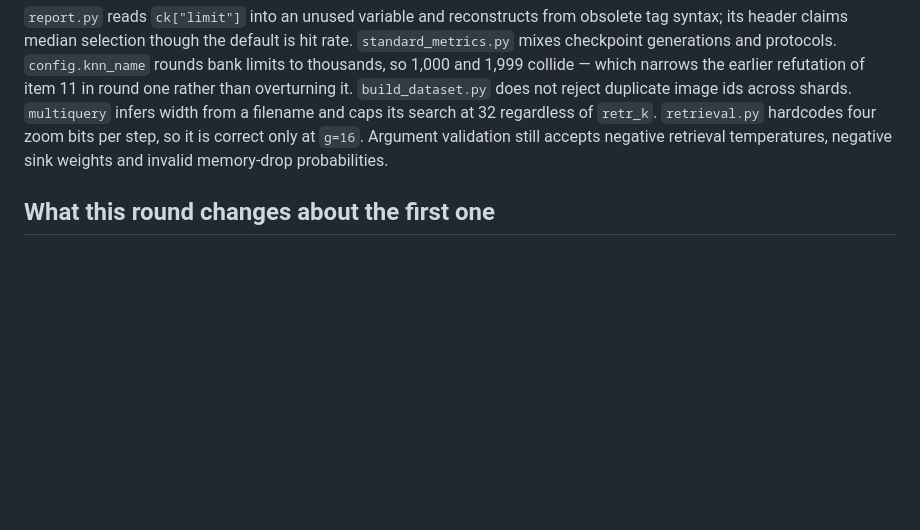
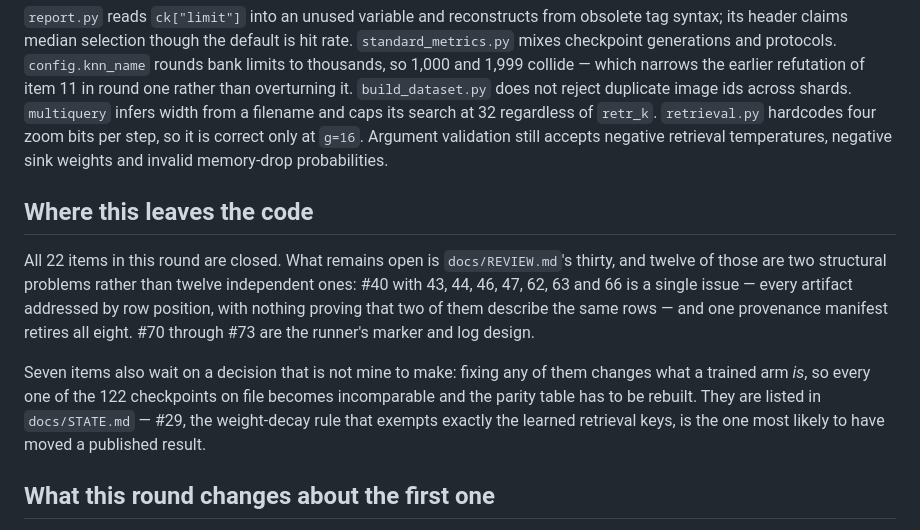
Before and after one commit to hiheyok/geolocation_model, a Markdown page: docs/REVIEW2.md, the part around one of its changes. GitHub-like rendering; blank space fills up the shorter version.

```diff
--- a/docs/REVIEW2.md
+++ b/docs/REVIEW2.md
@@ -143,6 +174,21 @@ regardless of `retr_k`. `retrieval.py` hardcodes four zoom bits per step, so it
 is correct only at `g=16`. Argument validation still accepts negative retrieval
 temperatures, negative sink weights and invalid memory-drop probabilities.
 
+## Where this leaves the code
+
+All 22 items in this round are closed. What remains open is `docs/REVIEW.md`'s
+thirty, and twelve of those are two structural problems rather than twelve
+independent ones: #40 with 43, 44, 46, 47, 62, 63 and 66 is a single
+issue — every artifact addressed by row position, with nothing proving that
+two of them describe the same rows — and one provenance manifest retires all
+eight. #70 through #73 are the runner's marker and log design.
+
+Seven items also wait on a decision that is not mine to make: fixing any of them
+changes what a trained arm *is*, so every one of the 122 checkpoints on file
+becomes incomparable and the parity table has to be rebuilt. They are listed in
+`docs/STATE.md` — #29, the weight-decay rule that exempts exactly the learned
+retrieval keys, is the one most likely to have moved a published result.
+
 ## What this round changes about the first one
 
 Round one closed with "40 fixed, 30 open". Three of those forty were wrong:
```
Also changed, not shown: other parts of docs/REVIEW2.md (+55 -24 lines), docs/STATE.md (+12 -7 lines).
